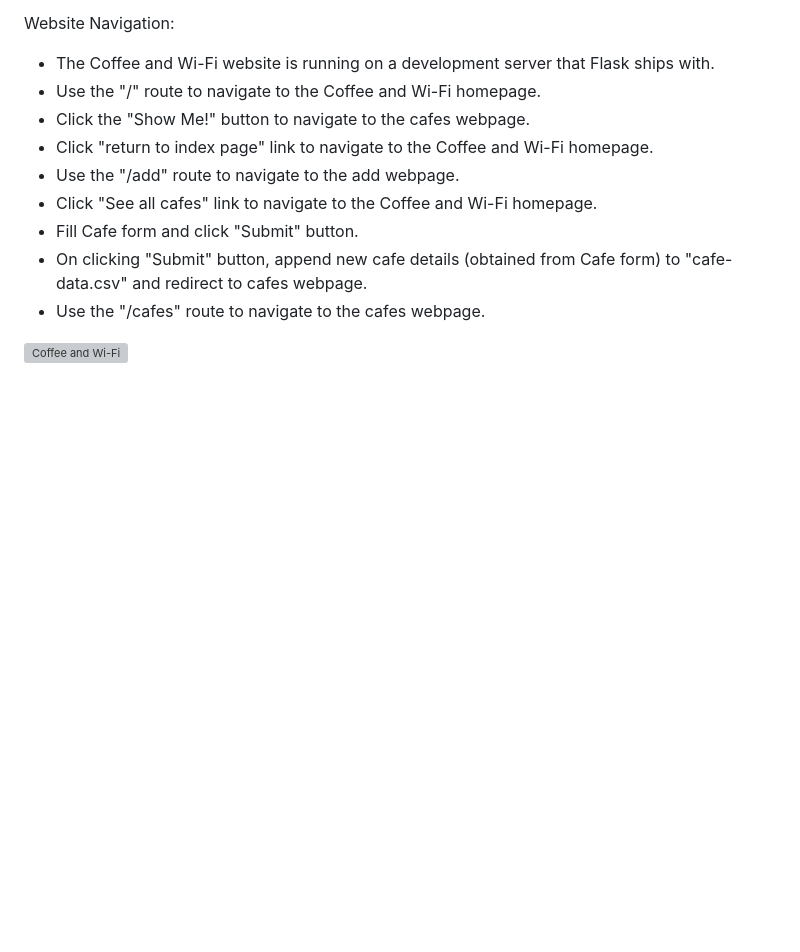
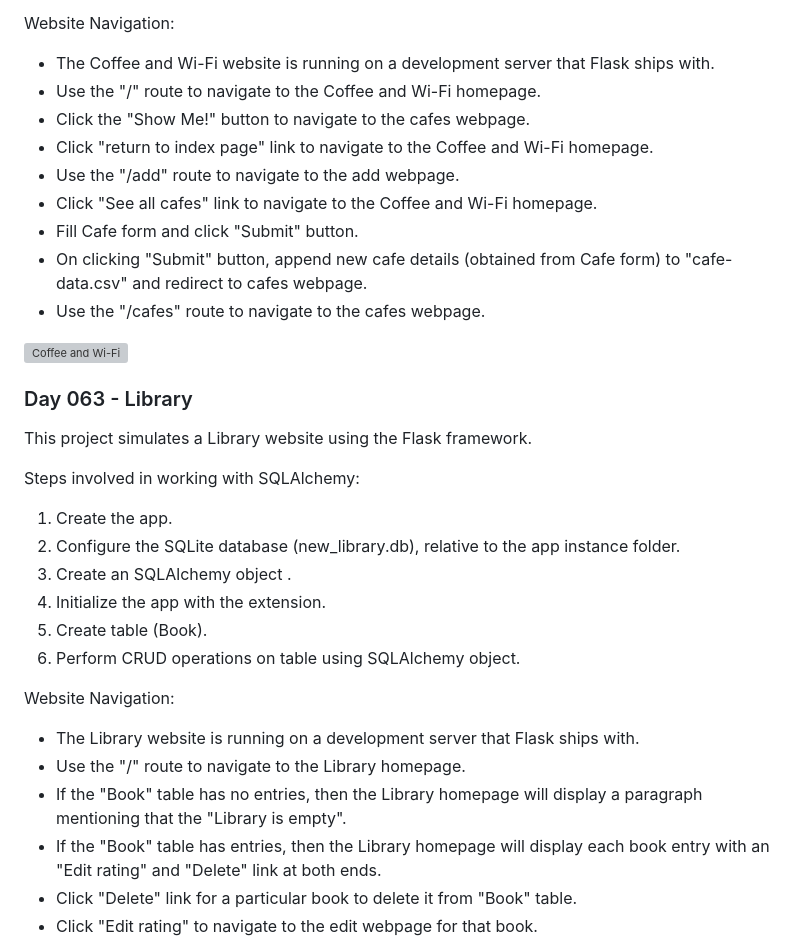
Before and after one commit to grandeurkoe/python-flask-web-development-projects, a Markdown page: README.md, the part around one of its changes. Drawn GitHub-style; blank space fills up the shorter version; grey boxes are pictures that could not be loaded.

```diff
--- a/README.md
+++ b/README.md
@@ -113,3 +113,24 @@ Website Navigation:
 - Use the "/cafes" route to navigate to the cafes webpage.
 
 ![Coffee and Wi-Fi](coffee-and-wifi/coffee-and-wifi.gif)
+
+### Day 063 - Library
+
+This project simulates a Library website using the Flask framework.
+
+Steps involved in working with SQLAlchemy:
+1. Create the app.
+2. Configure the SQLite database (new_library.db), relative to the app instance folder.
+3. Create an SQLAlchemy object .
+4. Initialize the app with the extension.
+5. Create table (Book).
+6. Perform CRUD operations on table using SQLAlchemy object.
+
+Website Navigation:
+- The Library website is running on a development server that Flask ships with.
+- Use the "/" route to navigate to the Library homepage.
+- If the "Book" table has no entries, then the Library homepage will display a paragraph mentioning that the "Library is empty".
+- If the "Book" table has entries, then the Library homepage will display each book entry with an "Edit rating" and "Delete" link at both ends.
+- Click "Delete" link for a particular book to delete it from "Book" table.
+- Click "Edit rating" to navigate to the edit webpage for that book.
+
```
Also changed, not shown: other parts of README.md (+1 -0 lines).
